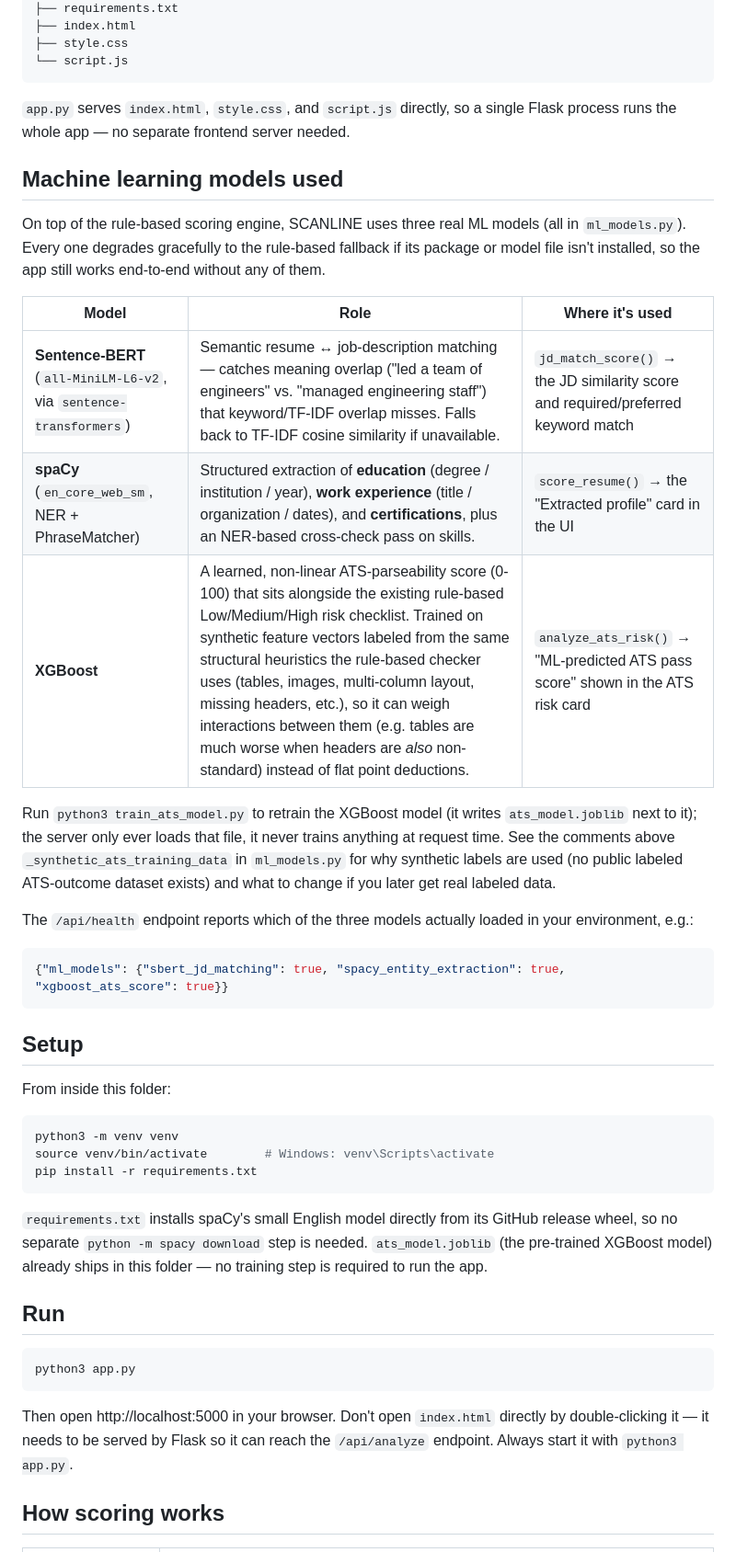
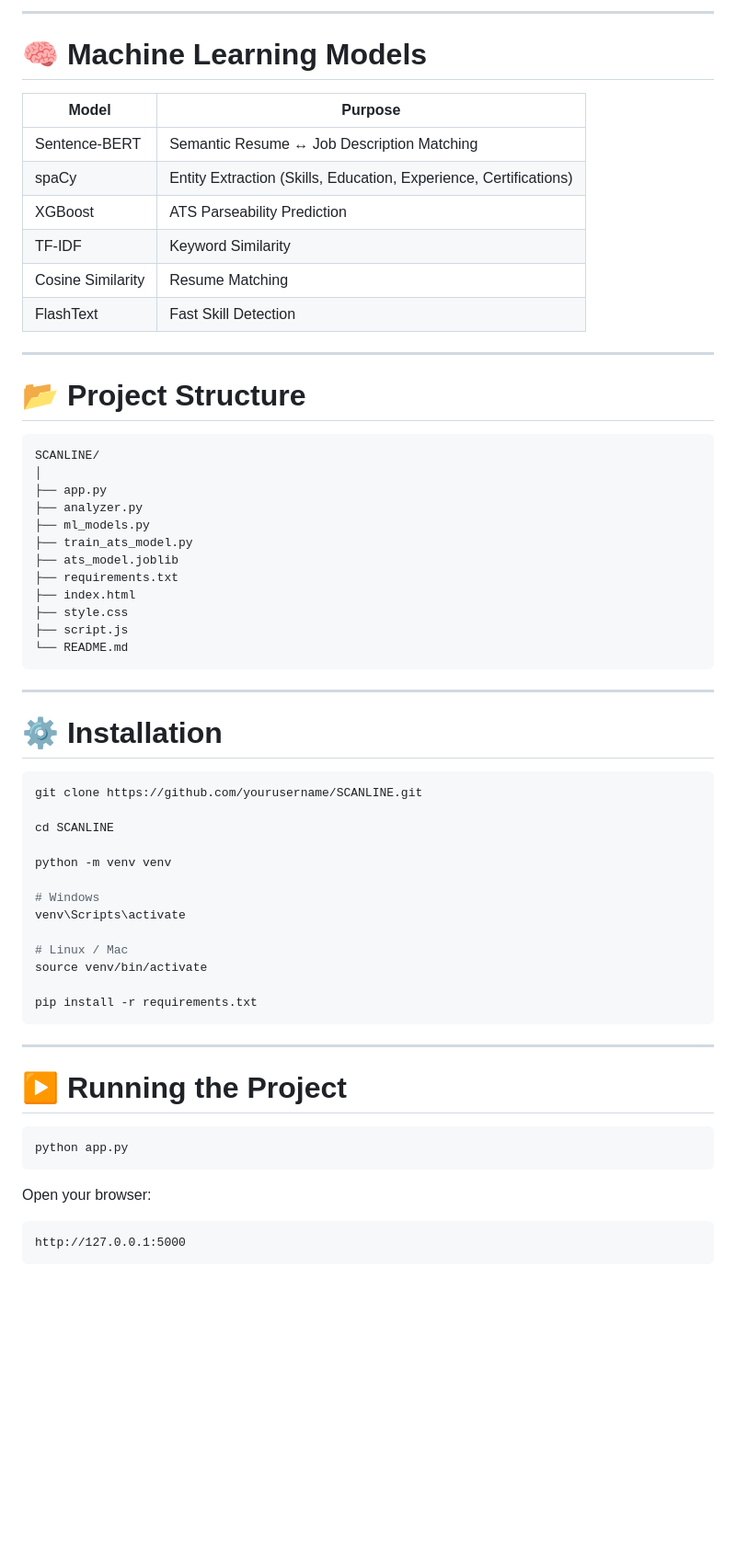
Before and after one commit to prayas670/Ai-Resume-Analyzer, a Markdown page: README.md, the part around one of its changes. Shown at 92% size. GitHub-like rendering; blank space fills up the shorter version.

Commit message:
Revise README for clarity and detail
Updated README to enhance project description, features, tech stack, and installation instructions.

````diff
--- a/README.md
+++ b/README.md
@@ -23,64 +75,66 @@ resume-analyzer/
+---
+
+# 🧠 Machine Learning Models
+
+| Model             | Purpose                                                           |
+| ----------------- | ----------------------------------------------------------------- |
+| Sentence-BERT     | Semantic Resume ↔ Job Description Matching                        |
+| spaCy             | Entity Extraction (Skills, Education, Experience, Certifications) |
+| XGBoost           | ATS Parseability Prediction                                       |
+| TF-IDF            | Keyword Similarity                                                |
+| Cosine Similarity | Resume Matching                                                   |
+| FlashText         | Fast Skill Detection                                              |
+
+---
+
+# 📂 Project Structure
+
+```text
+SCANLINE/
+│
+├── app.py
+├── analyzer.py
+├── ml_models.py
+├── train_ats_model.py
+├── ats_model.joblib
 ├── requirements.txt
 ├── index.html
 ├── style.css
-└── script.js
+├── script.js
+└── README.md
 ```
 
-`app.py` serves `index.html`, `style.css`, and `script.js` directly, so a
-single Flask process runs the whole app — no separate frontend server needed.
+---
 
-## Machine learning models used
-
-On top of the rule-based scoring engine, SCANLINE uses three real ML models
-(all in `ml_models.py`). Every one degrades gracefully to the rule-based
-fallback if its package or model file isn't installed, so the app still
-works end-to-end without any of them.
-
-| Model | Role | Where it's used |
-|---|---|---|
-| **Sentence-BERT** (`all-MiniLM-L6-v2`, via `sentence-transformers`) | Semantic resume ↔ job-description matching — catches meaning overlap ("led a team of engineers" vs. "managed engineering staff") that keyword/TF-IDF overlap misses. Falls back to TF-IDF cosine similarity if unavailable. | `jd_match_score()` → the JD similarity score and required/preferred keyword match |
-| **spaCy** (`en_core_web_sm`, NER + PhraseMatcher) | Structured extraction of **education** (degree / institution / year), **work experience** (title / organization / dates), and **certifications**, plus an NER-based cross-check pass on skills. | `score_resume()` → the "Extracted profile" card in the UI |
-| **XGBoost** | A learned, non-linear ATS-parseability score (0-100) that sits alongside the existing rule-based Low/Medium/High risk checklist. Trained on synthetic feature vectors labeled from the same structural heuristics the rule-based checker uses (tables, images, multi-column layout, missing headers, etc.), so it can weigh interactions between them (e.g. tables are much worse when headers are *also* non-standard) instead of flat point deductions. | `analyze_ats_risk()` → "ML-predicted ATS pass score" shown in the ATS risk card |
-
-Run `python3 train_ats_model.py` to retrain the XGBoost model (it writes
-`ats_model.joblib` next to it); the server only ever loads that file, it
-never trains anything at request time. See the comments above
-`_synthetic_ats_training_data` in `ml_models.py` for why synthetic labels
-are used (no public labeled ATS-outcome dataset exists) and what to change
-if you later get real labeled data.
-
-The `/api/health` endpoint reports which of the three models actually
-loaded in your environment, e.g.:
-
-```json
-{"ml_models": {"sbert_jd_matching": true, "spacy_entity_extraction": true, "xgboost_ats_score": true}}
-```
-
-## Setup
-
-From inside this folder:
+# ⚙ Installation
 
 ```bash
-python3 -m venv venv
-source venv/bin/activate        # Windows: venv\Scripts\activate
+git clone https://github.com/yourusername/SCANLINE.git
+
+cd SCANLINE
+
+python -m venv venv
+
+# Windows
+venv\Scripts\activate
+
+# Linux / Mac
+source venv/bin/activate
+
 pip install -r requirements.txt
 ```
 
-`requirements.txt` installs spaCy's small English model directly from its
-GitHub release wheel, so no separate `python -m spacy download` step is
-needed. `ats_model.joblib` (the pre-trained XGBoost model) already ships in
-this folder — no training step is required to run the app.
+---
 
-
-## Run
+# ▶ Running the Project
 
 ```bash
-python3 app.py
+python app.py
 ```
 
-Then open http://localhost:5000 in your browser. Don't open `index.html`
-directly by double-clicking it — it needs to be served by Flask so it can
-reach the `/api/analyze` endpoint. Always start it with `python3 app.py`.
+Open your browser:
 
-## How scoring works
+```
+http://127.0.0.1:5000
+```
 
````
Also changed, not shown: other parts of README.md (+191 -62 lines).
